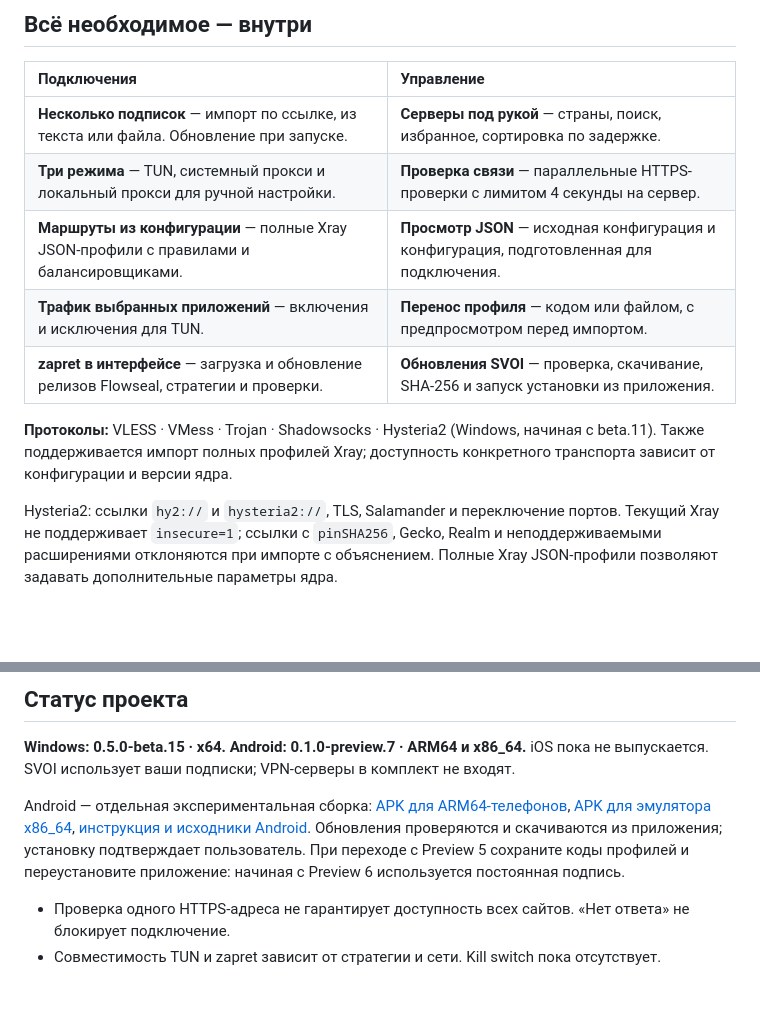
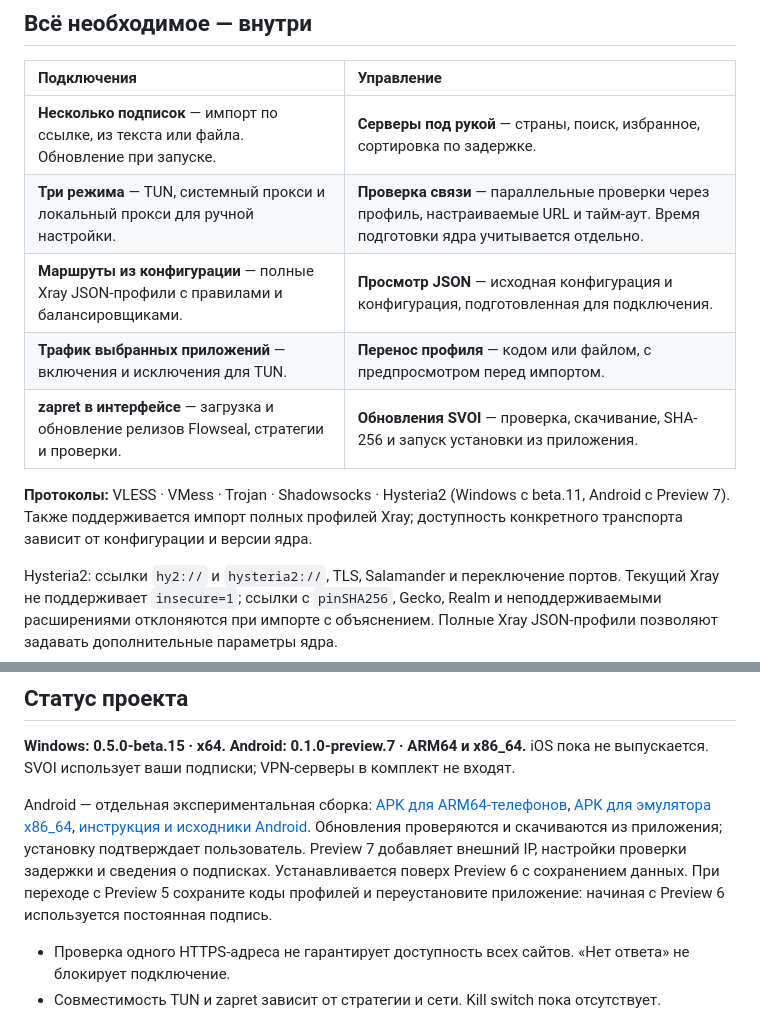
Before and after one commit to 1atex/svoi, a Markdown page: README.md, 2 parts joined by grey strips. GitHub-like rendering; blank space fills up the shorter version.

```diff
--- a/README.md
+++ b/README.md
@@ -40,12 +40,12 @@
 | Подключения | Управление |
 | :--- | :--- |
 | **Несколько подписок** — импорт по ссылке, из текста или файла. Обновление при запуске. | **Серверы под рукой** — страны, поиск, избранное, сортировка по задержке. |
-| **Три режима** — TUN, системный прокси и локальный прокси для ручной настройки. | **Проверка связи** — параллельные HTTPS-проверки с лимитом 4 секунды на сервер. |
+| **Три режима** — TUN, системный прокси и локальный прокси для ручной настройки. | **Проверка связи** — параллельные проверки через профиль, настраиваемые URL и тайм-аут. Время подготовки ядра учитывается отдельно. |
 | **Маршруты из конфигурации** — полные Xray JSON-профили с правилами и балансировщиками. | **Просмотр JSON** — исходная конфигурация и конфигурация, подготовленная для подключения. |
 | **Трафик выбранных приложений** — включения и исключения для TUN. | **Перенос профиля** — кодом или файлом, с предпросмотром перед импортом. |
 | **zapret в интерфейсе** — загрузка и обновление релизов Flowseal, стратегии и проверки. | **Обновления SVOI** — проверка, скачивание, SHA-256 и запуск установки из приложения. |
 
-**Протоколы:** VLESS · VMess · Trojan · Shadowsocks · Hysteria2 (Windows, начиная с beta.11). Также поддерживается импорт полных профилей Xray; доступность конкретного транспорта зависит от конфигурации и версии ядра.
+**Протоколы:** VLESS · VMess · Trojan · Shadowsocks · Hysteria2 (Windows с beta.11, Android с Preview 7). Также поддерживается импорт полных профилей Xray; доступность конкретного транспорта зависит от конфигурации и версии ядра.
 
 Hysteria2: ссылки `hy2://` и `hysteria2://`, TLS, Salamander и переключение портов. Текущий Xray не поддерживает `insecure=1`; ссылки с `pinSHA256`, Gecko, Realm и неподдерживаемыми расширениями отклоняются при импорте с объяснением. Полные Xray JSON-профили позволяют задавать дополнительные параметры ядра.
 
@@ -102,7 +102,7 @@ Hysteria2: ссылки `hy2://` и `hysteria2://`, TLS, Salamander и пере
 
 **Windows: 0.5.0-beta.15 · x64. Android: 0.1.0-preview.7 · ARM64 и x86_64.** iOS пока не выпускается. SVOI использует ваши подписки; VPN-серверы в комплект не входят.
 
-Android — отдельная экспериментальная сборка: [APK для ARM64-телефонов](https://github.com/1atex/svoi/releases/download/android-v0.1.0-preview.7/SVOI-Android-0.1.0-preview.7-arm64.apk), [APK для эмулятора x86_64](https://github.com/1atex/svoi/releases/download/android-v0.1.0-preview.7/SVOI-Android-0.1.0-preview.7-x64.apk), [инструкция и исходники Android](https://github.com/1atex/svoi/blob/android-preview/docs/ANDROID.md). Обновления проверяются и скачиваются из приложения; установку подтверждает пользователь. При переходе с Preview 5 сохраните коды профилей и переустановите приложение: начиная с Preview 6 используется постоянная подпись.
+Android — отдельная экспериментальная сборка: [APK для ARM64-телефонов](https://github.com/1atex/svoi/releases/download/android-v0.1.0-preview.7/SVOI-Android-0.1.0-preview.7-arm64.apk), [APK для эмулятора x86_64](https://github.com/1atex/svoi/releases/download/android-v0.1.0-preview.7/SVOI-Android-0.1.0-preview.7-x64.apk), [инструкция и исходники Android](https://github.com/1atex/svoi/blob/android-preview/docs/ANDROID.md). Обновления проверяются и скачиваются из приложения; установку подтверждает пользователь. Preview 7 добавляет внешний IP, настройки проверки задержки и сведения о подписках. Устанавливается поверх Preview 6 с сохранением данных. При переходе с Preview 5 сохраните коды профилей и переустановите приложение: начиная с Preview 6 используется постоянная подпись.
 
 - Проверка одного HTTPS-адреса не гарантирует доступность всех сайтов. «Нет ответа» не блокирует подключение.
 - Совместимость TUN и zapret зависит от стратегии и сети. Kill switch пока отсутствует.
```
Also changed, not shown: other parts of README.md (+3 -3 lines).
